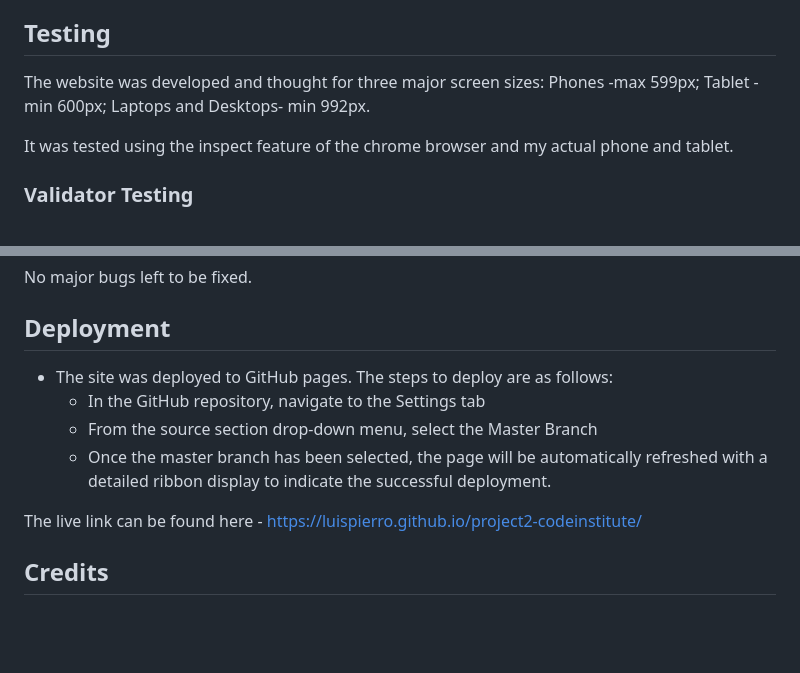
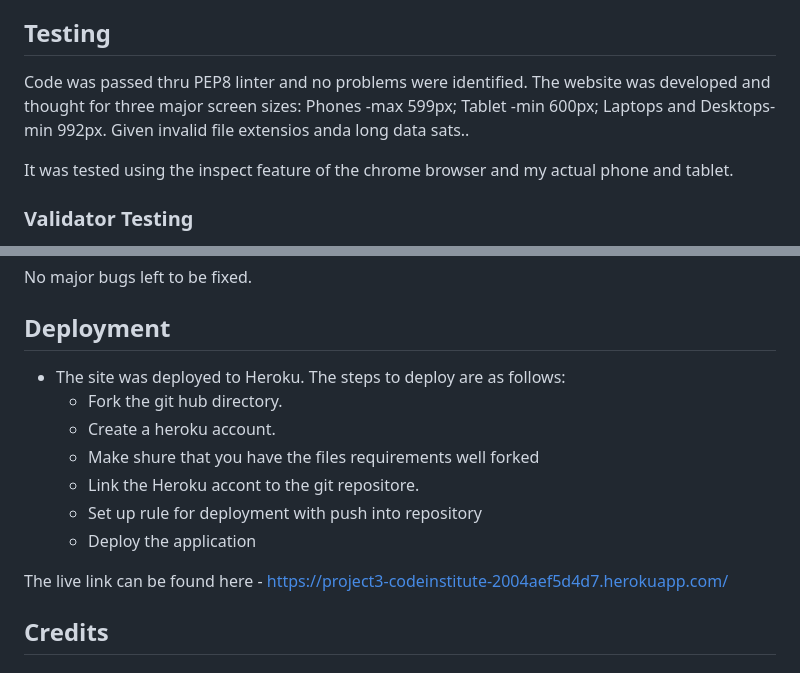
Before and after one commit to luispierro/project-codeinstitute, a Markdown page: README.md, 2 parts joined by grey strips. GitHub-like rendering; blank space fills up the shorter version.

Commit message:
Add testing and deployments structions into README

```diff
--- a/README.md
+++ b/README.md
@@ -55,7 +55,9 @@ __Download Insights__
 
 ## Testing
 
+Code was passed thru PEP8 linter and no problems were identified.
 The website was developed and thought for three major screen sizes: Phones -max 599px; Tablet -min 600px; Laptops and Desktops- min 992px.
+Given invalid file extensios anda long data sats..
 
 It was tested using the inspect feature of the chrome browser and my actual phone and tablet.
 
@@ -83,12 +85,15 @@ No major bugs left to be fixed.
 
 ## Deployment
 
-- The site was deployed to GitHub pages. The steps to deploy are as follows:
-  - In the GitHub repository, navigate to the Settings tab
-  - From the source section drop-down menu, select the Master Branch
-  - Once the master branch has been selected, the page will be automatically refreshed with a detailed ribbon display to indicate the successful deployment.
+- The site was deployed to Heroku. The steps to deploy are as follows:
+  - Fork the git hub directory.
+  - Create a heroku account.
+  - Make shure that you have the files requirements well forked
+  - Link the Heroku accont to the git repositore.
+  - Set up rule for deployment with push into repository
+  - Deploy the application
 
-The live link can be found here - https://luispierro.github.io/project2-codeinstitute/
+The live link can be found here - https://project3-codeinstitute-2004aef5d4d7.herokuapp.com/
 
 ## Credits
 
```
